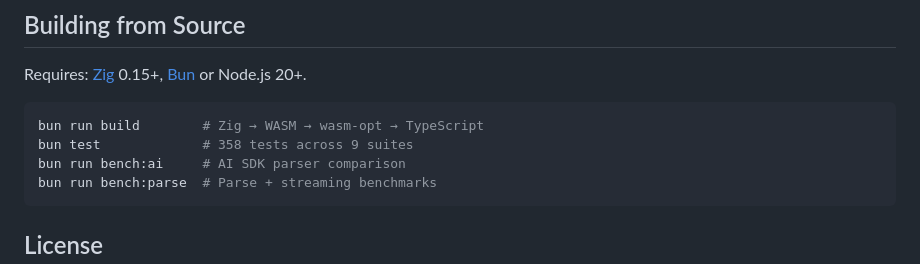
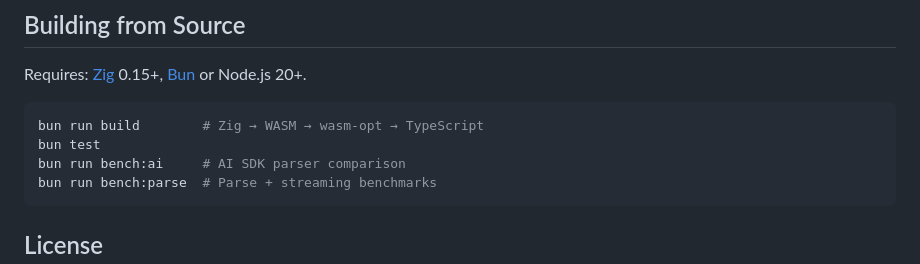
Before and after one commit to teamchong/vectorjson, a Markdown page: README.md, the part around the change. Drawn GitHub-style.

Commit message:
Remove hardcoded test count from README

````diff
--- a/README.md
+++ b/README.md
@@ -171,7 +171,7 @@ Requires: [Zig](https://ziglang.org/) 0.15+, [Bun](https://bun.sh/) or Node.js 2
 
 ```bash
 bun run build        # Zig → WASM → wasm-opt → TypeScript
-bun test             # 358 tests across 9 suites
+bun test
 bun run bench:ai     # AI SDK parser comparison
 bun run bench:parse  # Parse + streaming benchmarks
 ```
````
